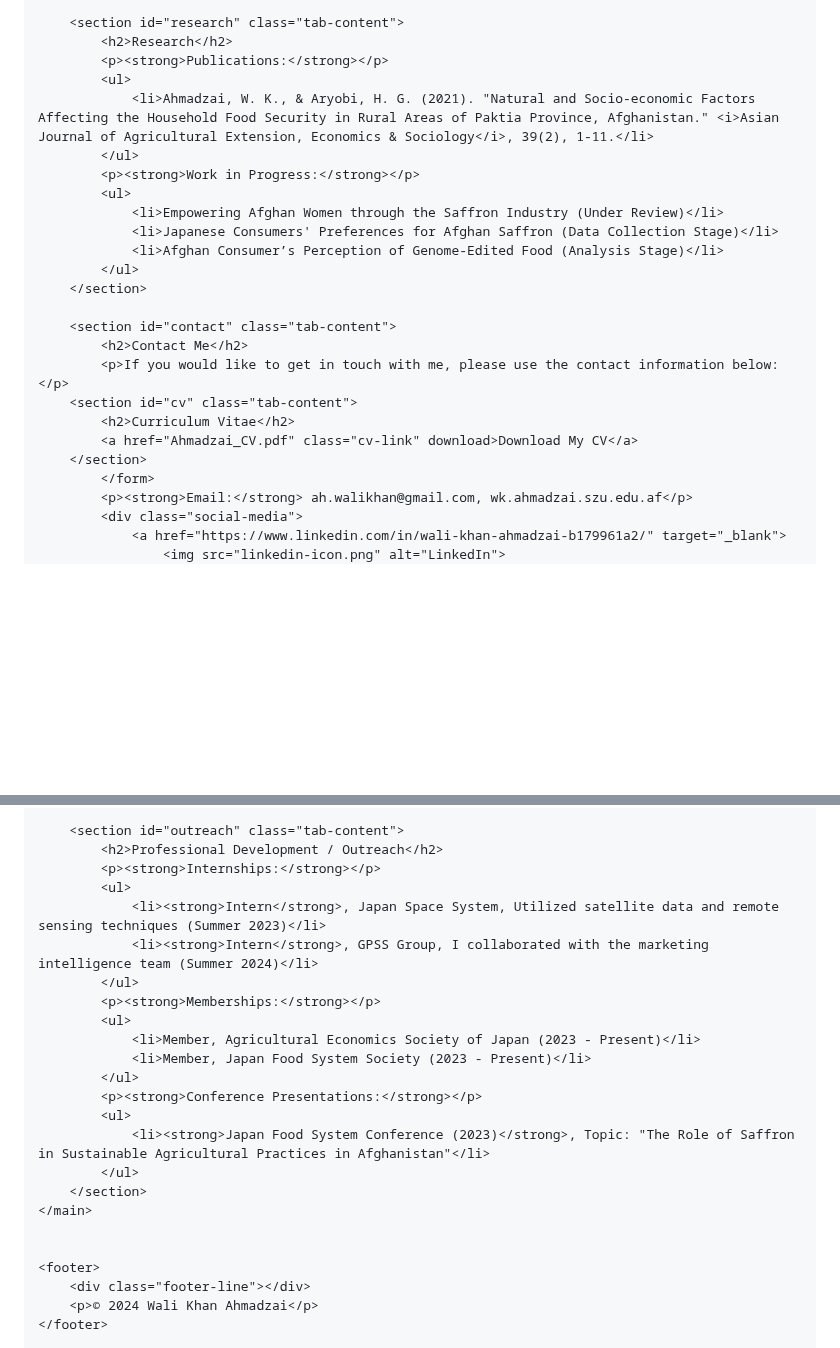
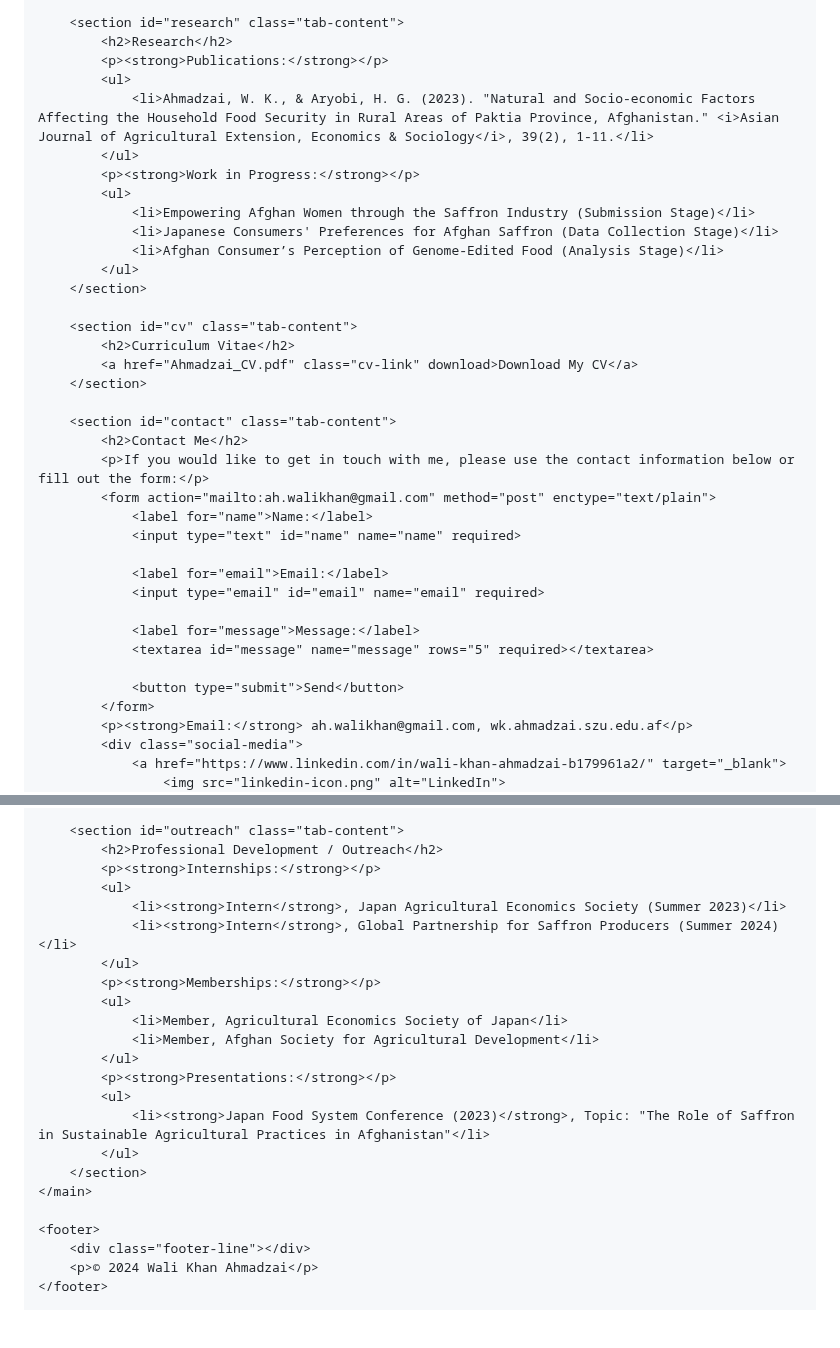
Before and after one commit to WK-Ahmadzai/WK-Ahmadzai.github.io, a Markdown page: README.md, 2 parts joined by grey strips. Drawn GitHub-style; blank space fills up the shorter version.

```diff
--- a/README.md
+++ b/README.md
@@ -65,23 +65,35 @@
             <h2>Research</h2>
             <p><strong>Publications:</strong></p>
             <ul>
-                <li>Ahmadzai, W. K., & Aryobi, H. G. (2021). "Natural and Socio-economic Factors Affecting the Household Food Security in Rural Areas of Paktia Province, Afghanistan." <i>Asian Journal of Agricultural Extension, Economics & Sociology</i>, 39(2), 1-11.</li>
+                <li>Ahmadzai, W. K., & Aryobi, H. G. (2023). "Natural and Socio-economic Factors Affecting the Household Food Security in Rural Areas of Paktia Province, Afghanistan." <i>Asian Journal of Agricultural Extension, Economics & Sociology</i>, 39(2), 1-11.</li>
             </ul>
             <p><strong>Work in Progress:</strong></p>
             <ul>
-                <li>Empowering Afghan Women through the Saffron Industry (Under Review)</li>
+                <li>Empowering Afghan Women through the Saffron Industry (Submission Stage)</li>
                 <li>Japanese Consumers' Preferences for Afghan Saffron (Data Collection Stage)</li>
                 <li>Afghan Consumer’s Perception of Genome-Edited Food (Analysis Stage)</li>
             </ul>
         </section>
 
-        <section id="contact" class="tab-content">
-            <h2>Contact Me</h2>
-            <p>If you would like to get in touch with me, please use the contact information below:</p>
         <section id="cv" class="tab-content">
             <h2>Curriculum Vitae</h2>
             <a href="Ahmadzai_CV.pdf" class="cv-link" download>Download My CV</a>
         </section>
+
+        <section id="contact" class="tab-content">
+            <h2>Contact Me</h2>
+            <p>If you would like to get in touch with me, please use the contact information below or fill out the form:</p>
+            <form action="mailto:ah.walikhan@gmail.com" method="post" enctype="text/plain">
+                <label for="name">Name:</label>
+                <input type="text" id="name" name="name" required>
+
+                <label for="email">Email:</label>
+                <input type="email" id="email" name="email" required>
+
+                <label for="message">Message:</label>
+                <textarea id="message" name="message" rows="5" required></textarea>
+
+                <button type="submit">Send</button>
             </form>
             <p><strong>Email:</strong> ah.walikhan@gmail.com, wk.ahmadzai.szu.edu.af</p>
             <div class="social-media">
@@ -107,21 +119,20 @@
             <h2>Professional Development / Outreach</h2>
             <p><strong>Internships:</strong></p>
             <ul>
-                <li><strong>Intern</strong>, Japan Space System, Utilized satellite data and remote sensing techniques (Summer 2023)</li>
-                <li><strong>Intern</strong>, GPSS Group, I collaborated with the marketing intelligence team (Summer 2024)</li>
+                <li><strong>Intern</strong>, Japan Agricultural Economics Society (Summer 2023)</li>
+                <li><strong>Intern</strong>, Global Partnership for Saffron Producers (Summer 2024)</li>
             </ul>
             <p><strong>Memberships:</strong></p>
             <ul>
-                <li>Member, Agricultural Economics Society of Japan (2023 - Present)</li>
-                <li>Member, Japan Food System Society (2023 - Present)</li>
+                <li>Member, Agricultural Economics Society of Japan</li>
+                <li>Member, Afghan Society for Agricultural Development</li>
             </ul>
-            <p><strong>Conference Presentations:</strong></p>
+            <p><strong>Presentations:</strong></p>
             <ul>
                 <li><strong>Japan Food System Conference (2023)</strong>, Topic: "The Role of Saffron in Sustainable Agricultural Practices in Afghanistan"</li>
             </ul>
         </section>
     </main>
-
 
     <footer>
         <div class="footer-line"></div>
```
Also changed, not shown: other parts of README.md (+1 -1 lines).
